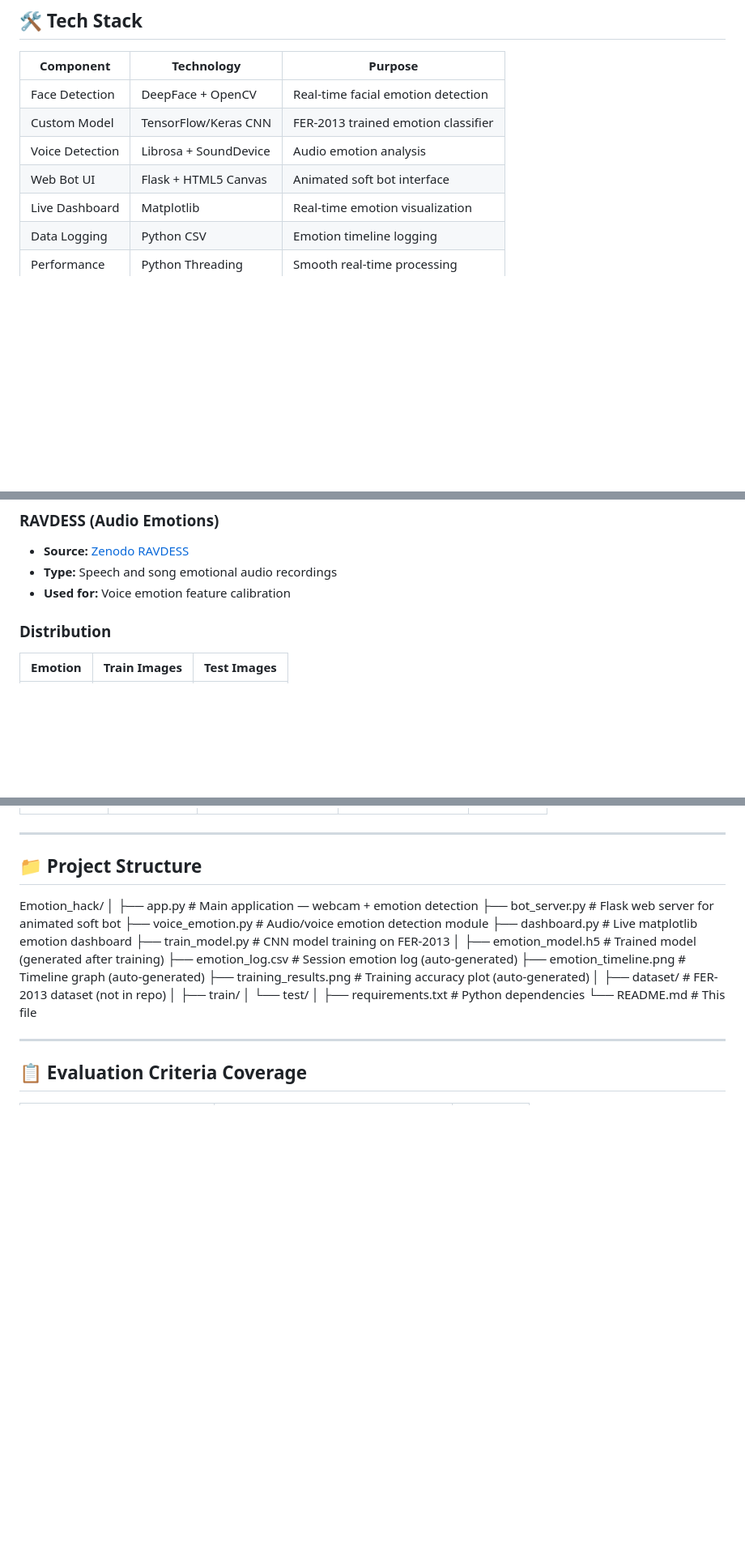
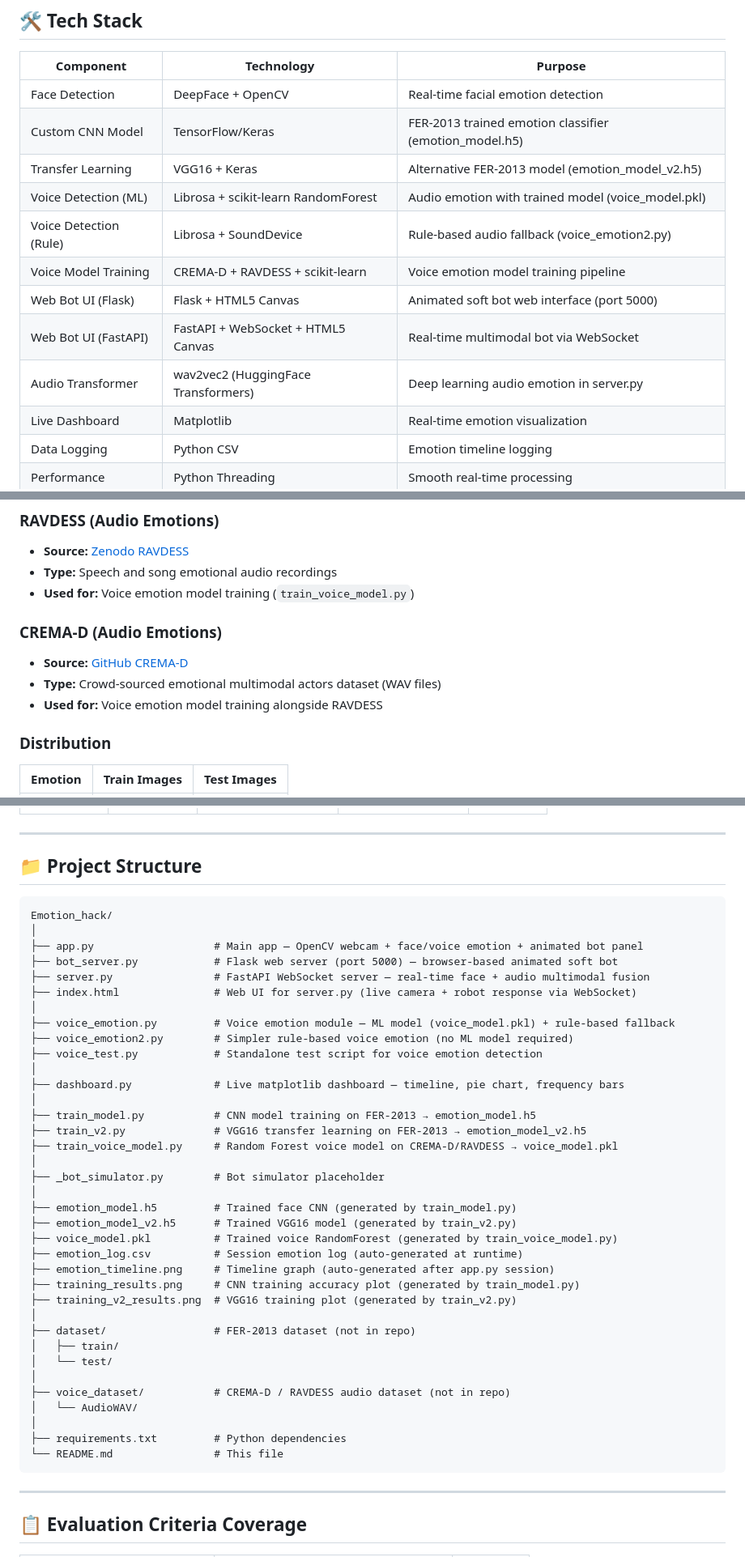
Before and after one commit to Mohit211205/Emotion_hack, a Markdown page: README.md, 3 parts joined by grey strips. Shown at 81% size. GitHub-like rendering; blank space fills up the shorter version.

````diff
--- a/README.md
+++ b/README.md
@@ -109,9 +110,14 @@ This project implements a **real-time emotion-aware human-system interaction** p
 | Component | Technology | Purpose |
 |-----------|-----------|---------|
 | Face Detection | DeepFace + OpenCV | Real-time facial emotion detection |
-| Custom Model | TensorFlow/Keras CNN | FER-2013 trained emotion classifier |
-| Voice Detection | Librosa + SoundDevice | Audio emotion analysis |
-| Web Bot UI | Flask + HTML5 Canvas | Animated soft bot interface |
+| Custom CNN Model | TensorFlow/Keras | FER-2013 trained emotion classifier (emotion_model.h5) |
+| Transfer Learning | VGG16 + Keras | Alternative FER-2013 model (emotion_model_v2.h5) |
+| Voice Detection (ML) | Librosa + scikit-learn RandomForest | Audio emotion with trained model (voice_model.pkl) |
+| Voice Detection (Rule) | Librosa + SoundDevice | Rule-based audio fallback (voice_emotion2.py) |
+| Voice Model Training | CREMA-D + RAVDESS + scikit-learn | Voice emotion model training pipeline |
+| Web Bot UI (Flask) | Flask + HTML5 Canvas | Animated soft bot web interface (port 5000) |
+| Web Bot UI (FastAPI) | FastAPI + WebSocket + HTML5 Canvas | Real-time multimodal bot via WebSocket |
+| Audio Transformer | wav2vec2 (HuggingFace Transformers) | Deep learning audio emotion in server.py |
 | Live Dashboard | Matplotlib | Real-time emotion visualization |
 | Data Logging | Python CSV | Emotion timeline logging |
 | Performance | Python Threading | Smooth real-time processing |
@@ -130,7 +136,12 @@ This project implements a **real-time emotion-aware human-system interaction** p
 ### RAVDESS (Audio Emotions)
 - **Source:** [Zenodo RAVDESS](https://zenodo.org/record/1188976)
 - **Type:** Speech and song emotional audio recordings
-- **Used for:** Voice emotion feature calibration
+- **Used for:** Voice emotion model training (`train_voice_model.py`)
+
+### CREMA-D (Audio Emotions)
+- **Source:** [GitHub CREMA-D](https://github.com/CheyneyComputerScience/CREMA-D)
+- **Type:** Crowd-sourced emotional multimodal actors dataset (WAV files)
+- **Used for:** Voice emotion model training alongside RAVDESS
 
 ### Distribution
 | Emotion | Train Images | Test Images |
@@ -227,25 +280,44 @@ python3 train_model.py
 
 ## 📁 Project Structure
 
+```
 Emotion_hack/
 │
-├── app.py                  # Main application — webcam + emotion detection
-├── bot_server.py           # Flask web server for animated soft bot
-├── voice_emotion.py        # Audio/voice emotion detection module
-├── dashboard.py            # Live matplotlib emotion dashboard
-├── train_model.py          # CNN model training on FER-2013
+├── app.py                   # Main app — OpenCV webcam + face/voice emotion + animated bot panel
+├── bot_server.py            # Flask web server (port 5000) — browser-based animated soft bot
+├── server.py                # FastAPI WebSocket server — real-time face + audio multimodal fusion
+├── index.html               # Web UI for server.py (live camera + robot response via WebSocket)
 │
-├── emotion_model.h5        # Trained model (generated after training)
-├── emotion_log.csv         # Session emotion log (auto-generated)
-├── emotion_timeline.png    # Timeline graph (auto-generated)
-├── training_results.png    # Training accuracy plot (auto-generated)
+├── voice_emotion.py         # Voice emotion module — ML model (voice_model.pkl) + rule-based fallback
+├── voice_emotion2.py        # Simpler rule-based voice emotion (no ML model required)
+├── voice_test.py            # Standalone test script for voice emotion detection
 │
-├── dataset/                # FER-2013 dataset (not in repo)
+├── dashboard.py             # Live matplotlib dashboard — timeline, pie chart, frequency bars
+│
+├── train_model.py           # CNN model training on FER-2013 → emotion_model.h5
+├── train_v2.py              # VGG16 transfer learning on FER-2013 → emotion_model_v2.h5
+├── train_voice_model.py     # Random Forest voice model on CREMA-D/RAVDESS → voice_model.pkl
+│
+├── _bot_simulator.py        # Bot simulator placeholder
+│
+├── emotion_model.h5         # Trained face CNN (generated by train_model.py)
+├── emotion_model_v2.h5      # Trained VGG16 model (generated by train_v2.py)
+├── voice_model.pkl          # Trained voice RandomForest (generated by train_voice_model.py)
+├── emotion_log.csv          # Session emotion log (auto-generated at runtime)
+├── emotion_timeline.png     # Timeline graph (auto-generated after app.py session)
+├── training_results.png     # CNN training accuracy plot (generated by train_model.py)
+├── training_v2_results.png  # VGG16 training plot (generated by train_v2.py)
+│
+├── dataset/                 # FER-2013 dataset (not in repo)
 │   ├── train/
 │   └── test/
 │
-├── requirements.txt        # Python dependencies
-└── README.md               # This file
+├── voice_dataset/           # CREMA-D / RAVDESS audio dataset (not in repo)
+│   └── AudioWAV/
+│
+├── requirements.txt         # Python dependencies
+└── README.md                # This file
+```
 
 
 ---
````
Also changed, not shown: other parts of README.md (+56 -13 lines).
